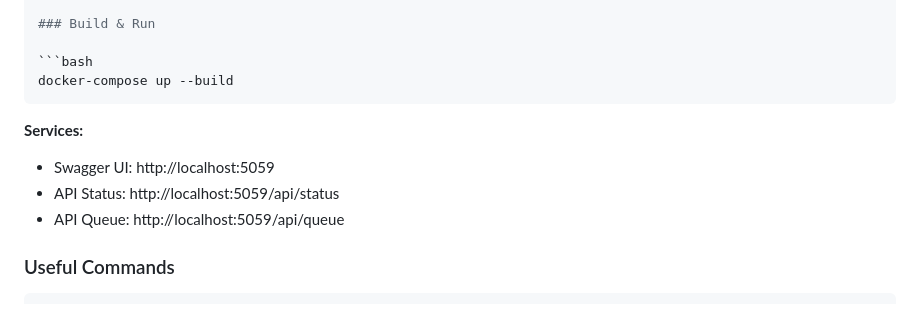
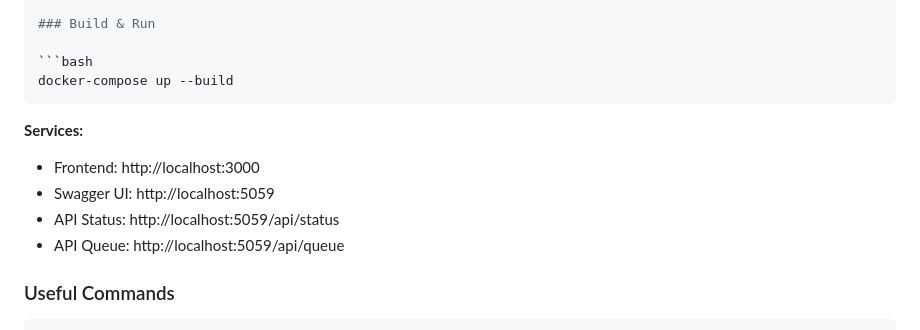
Before and after one commit to fnurIskal/FinancialThrottleService, a Markdown page: README.md, the part around the change. Rendered like a GitHub page.

Commit message:
Update README
Added frontend service URL to the README.

```diff
--- a/README.md
+++ b/README.md
@@ -106,9 +106,11 @@ docker-compose up --build
 
 **Services:**
 
+- Frontend: http://localhost:3000
 - Swagger UI: http://localhost:5059
 - API Status: http://localhost:5059/api/status
 - API Queue: http://localhost:5059/api/queue
+
 
 ### Useful Commands
 
```
